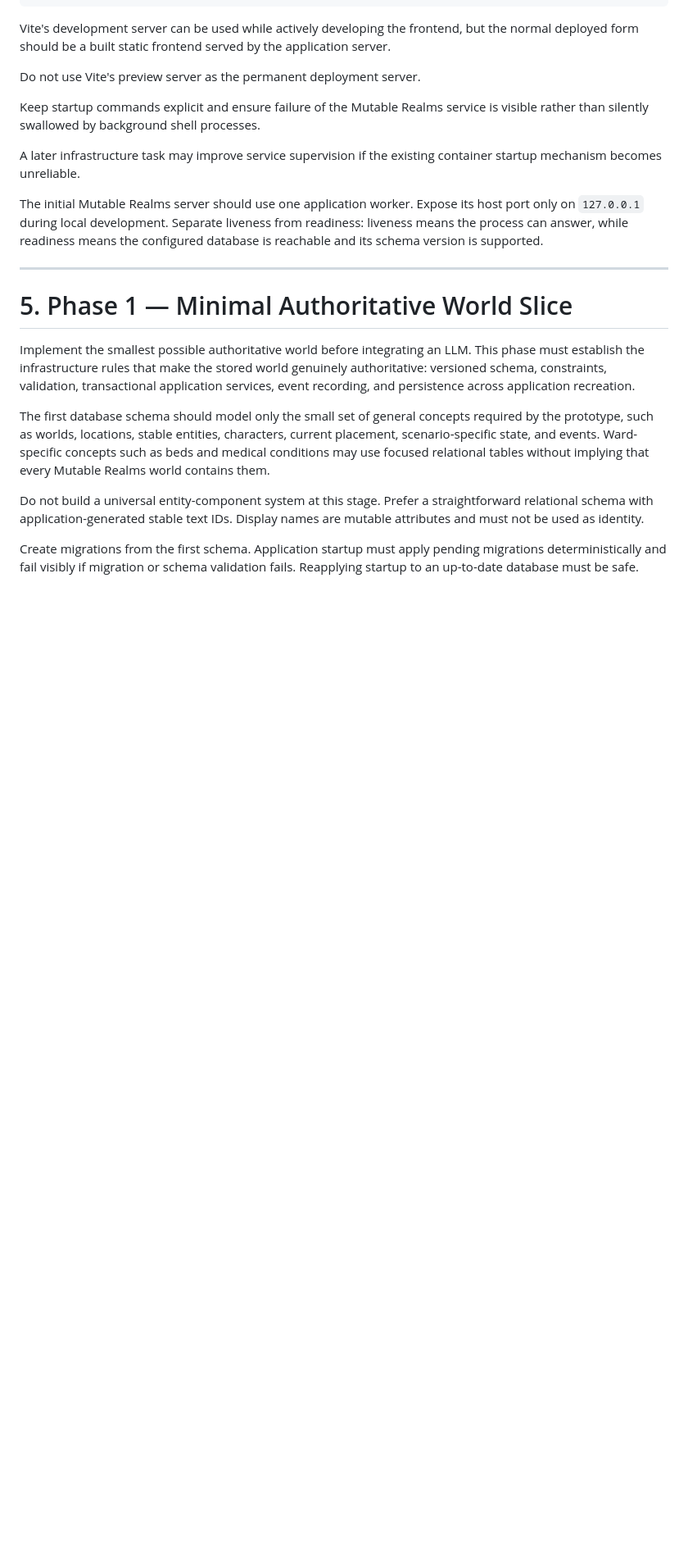
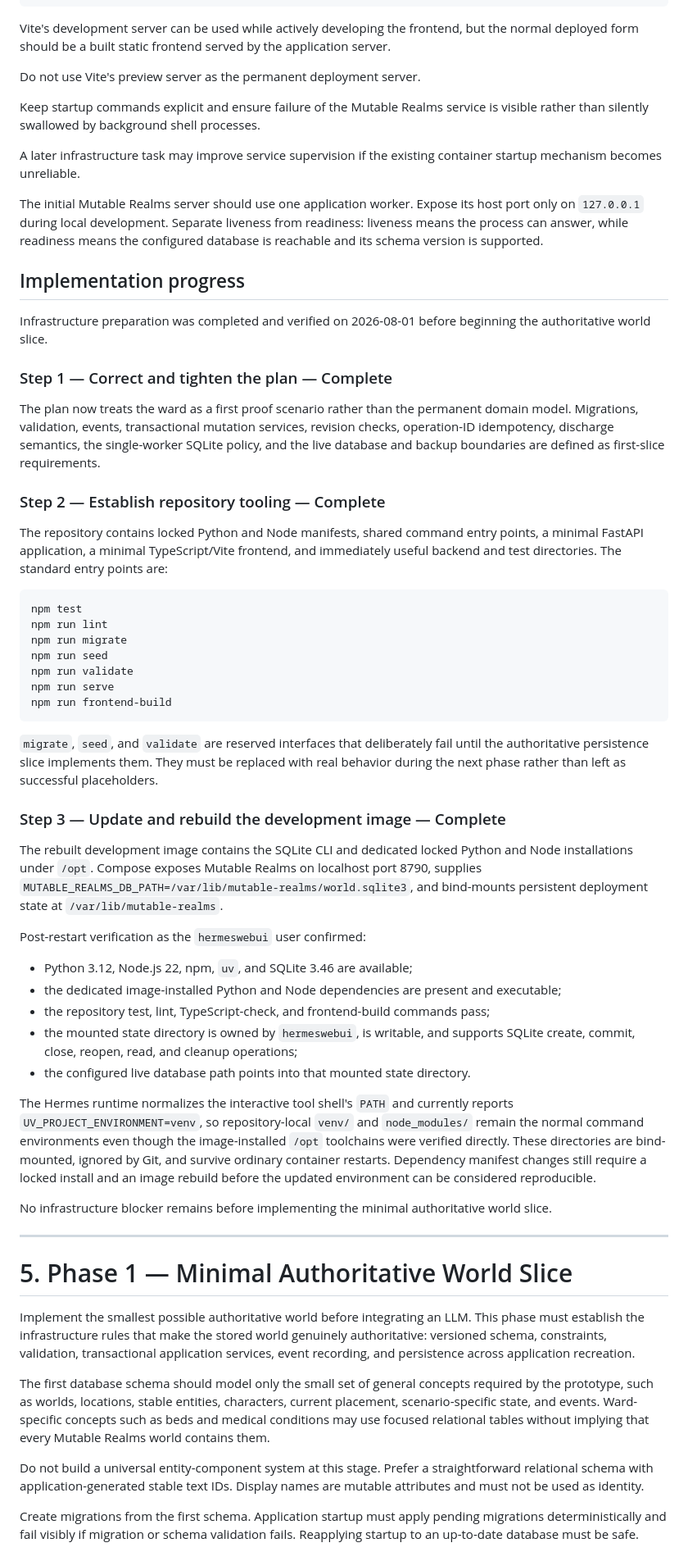
Before and after one commit to snipercup/mutable-realms, a Markdown page: docs/implementation-plan.md, the part around the change. Shown at 82% size. Drawn GitHub-style; blank space fills up the shorter version.

Commit message:
add implementation plan progress

````diff
--- a/docs/implementation-plan.md
+++ b/docs/implementation-plan.md
@@ -273,6 +273,46 @@ Keep startup commands explicit and ensure failure of the Mutable Realms service
 A later infrastructure task may improve service supervision if the existing container startup mechanism becomes unreliable.
 
 The initial Mutable Realms server should use one application worker. Expose its host port only on `127.0.0.1` during local development. Separate liveness from readiness: liveness means the process can answer, while readiness means the configured database is reachable and its schema version is supported.
+
+## Implementation progress
+
+Infrastructure preparation was completed and verified on 2026-08-01 before beginning the authoritative world slice.
+
+### Step 1 — Correct and tighten the plan — Complete
+
+The plan now treats the ward as a first proof scenario rather than the permanent domain model. Migrations, validation, events, transactional mutation services, revision checks, operation-ID idempotency, discharge semantics, the single-worker SQLite policy, and the live database and backup boundaries are defined as first-slice requirements.
+
+### Step 2 — Establish repository tooling — Complete
+
+The repository contains locked Python and Node manifests, shared command entry points, a minimal FastAPI application, a minimal TypeScript/Vite frontend, and immediately useful backend and test directories. The standard entry points are:
+
+```text
+npm test
+npm run lint
+npm run migrate
+npm run seed
+npm run validate
+npm run serve
+npm run frontend-build
+```
+
+`migrate`, `seed`, and `validate` are reserved interfaces that deliberately fail until the authoritative persistence slice implements them. They must be replaced with real behavior during the next phase rather than left as successful placeholders.
+
+### Step 3 — Update and rebuild the development image — Complete
+
+The rebuilt development image contains the SQLite CLI and dedicated locked Python and Node installations under `/opt`. Compose exposes Mutable Realms on localhost port 8790, supplies `MUTABLE_REALMS_DB_PATH=/var/lib/mutable-realms/world.sqlite3`, and bind-mounts persistent deployment state at `/var/lib/mutable-realms`.
+
+Post-restart verification as the `hermeswebui` user confirmed:
+
+* Python 3.12, Node.js 22, npm, `uv`, and SQLite 3.46 are available;
+* the dedicated image-installed Python and Node dependencies are present and executable;
+* the repository test, lint, TypeScript-check, and frontend-build commands pass;
+* the mounted state directory is owned by `hermeswebui`, is writable, and supports SQLite create, commit, close, reopen, read, and cleanup operations;
+* the configured live database path points into that mounted state directory.
+
+The Hermes runtime normalizes the interactive tool shell's `PATH` and currently reports `UV_PROJECT_ENVIRONMENT=venv`, so repository-local `venv/` and `node_modules/` remain the normal command environments even though the image-installed `/opt` toolchains were verified directly. These directories are bind-mounted, ignored by Git, and survive ordinary container restarts. Dependency manifest changes still require a locked install and an image rebuild before the updated environment can be considered reproducible.
+
+No infrastructure blocker remains before implementing the minimal authoritative world slice.
 
 ---
 
````
